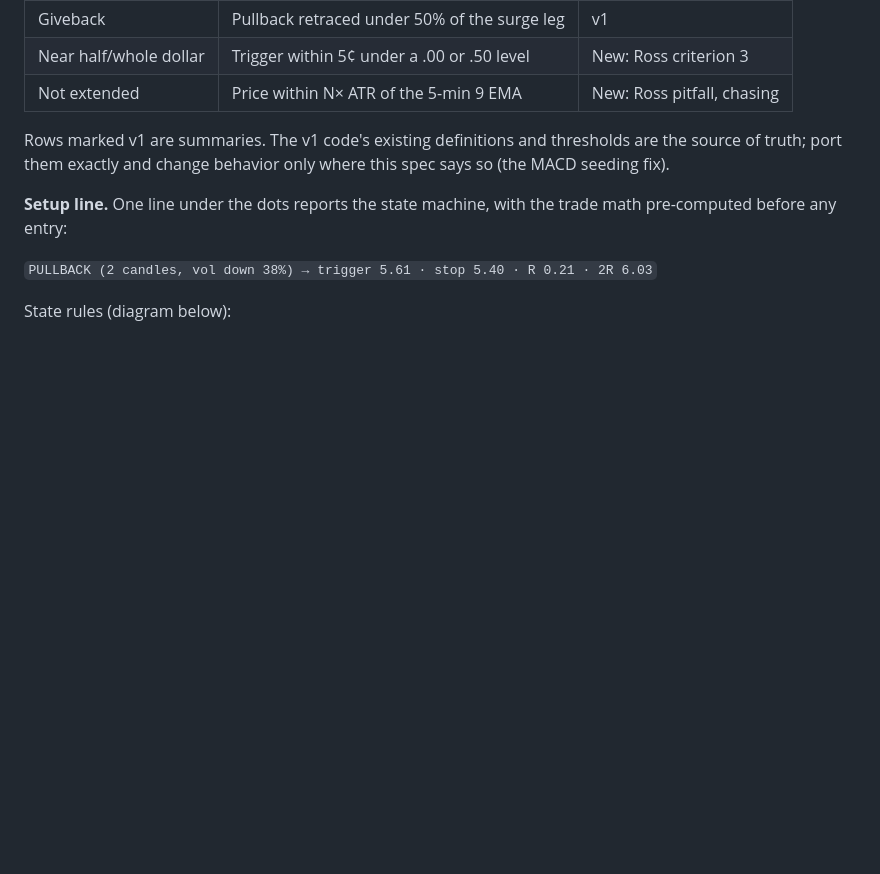
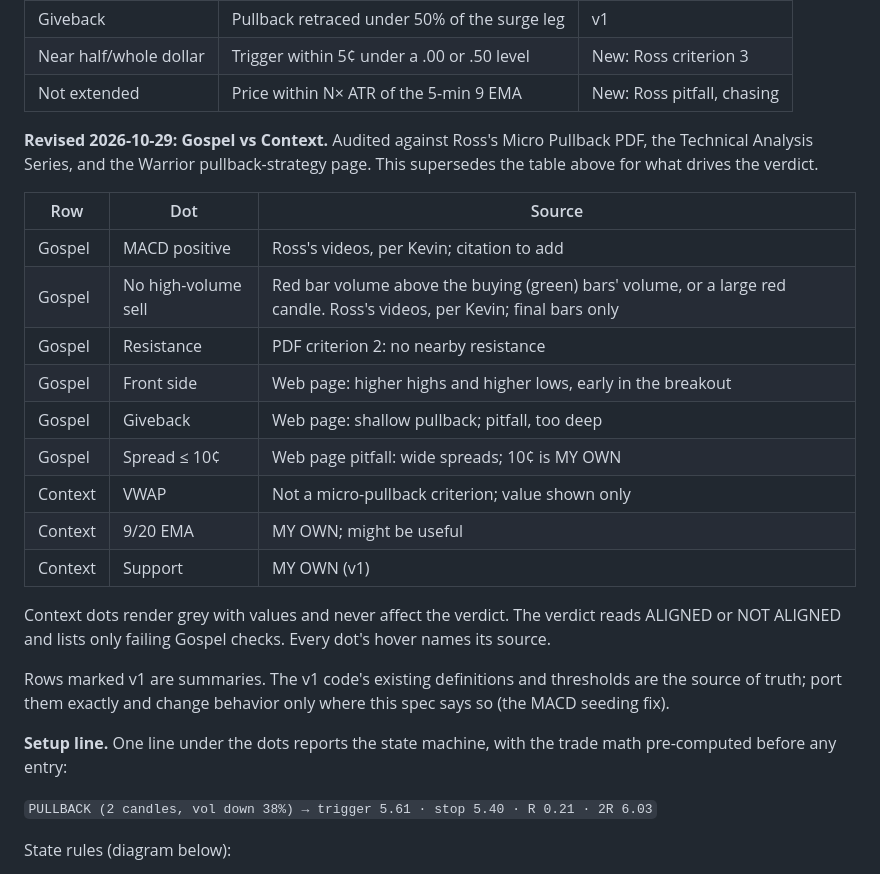
Before and after one commit to Arkesion/GateKeeper, a Markdown page: docs/GATEKEEPER_V2_SPEC.md, the part around the change. Drawn GitHub-style; blank space fills up the shorter version.

Commit message:
docs: record Gospel vs Context alignment
Co-authored-by: Cursor <cursoragent@cursor.com>

```diff
--- a/docs/GATEKEEPER_V2_SPEC.md
+++ b/docs/GATEKEEPER_V2_SPEC.md
@@ -105,6 +105,22 @@ Below the pillar table, the v1 layout stays: a verdict banner, rule dots, bearis
 | Giveback | Pullback retraced under 50% of the surge leg | v1 |
 | Near half/whole dollar | Trigger within 5¢ under a .00 or .50 level | New: Ross criterion 3 |
 | Not extended | Price within N× ATR of the 5-min 9 EMA | New: Ross pitfall, chasing |
+
+**Revised 2026-10-29: Gospel vs Context.** Audited against Ross's Micro Pullback PDF, the Technical Analysis Series, and the Warrior pullback-strategy page. This supersedes the table above for what drives the verdict.
+
+| Row | Dot | Source |
+| --- | --- | --- |
+| Gospel | MACD positive | Ross's videos, per Kevin; citation to add |
+| Gospel | No high-volume sell | Red bar volume above the buying (green) bars' volume, or a large red candle. Ross's videos, per Kevin; final bars only |
+| Gospel | Resistance | PDF criterion 2: no nearby resistance |
+| Gospel | Front side | Web page: higher highs and higher lows, early in the breakout |
+| Gospel | Giveback | Web page: shallow pullback; pitfall, too deep |
+| Gospel | Spread ≤ 10¢ | Web page pitfall: wide spreads; 10¢ is MY OWN |
+| Context | VWAP | Not a micro-pullback criterion; value shown only |
+| Context | 9/20 EMA | MY OWN; might be useful |
+| Context | Support | MY OWN (v1) |
+
+Context dots render grey with values and never affect the verdict. The verdict reads ALIGNED or NOT ALIGNED and lists only failing Gospel checks. Every dot's hover names its source.
 
 Rows marked v1 are summaries. The v1 code's existing definitions and thresholds are the source of truth; port them exactly and change behavior only where this spec says so (the MACD seeding fix).
 
```
